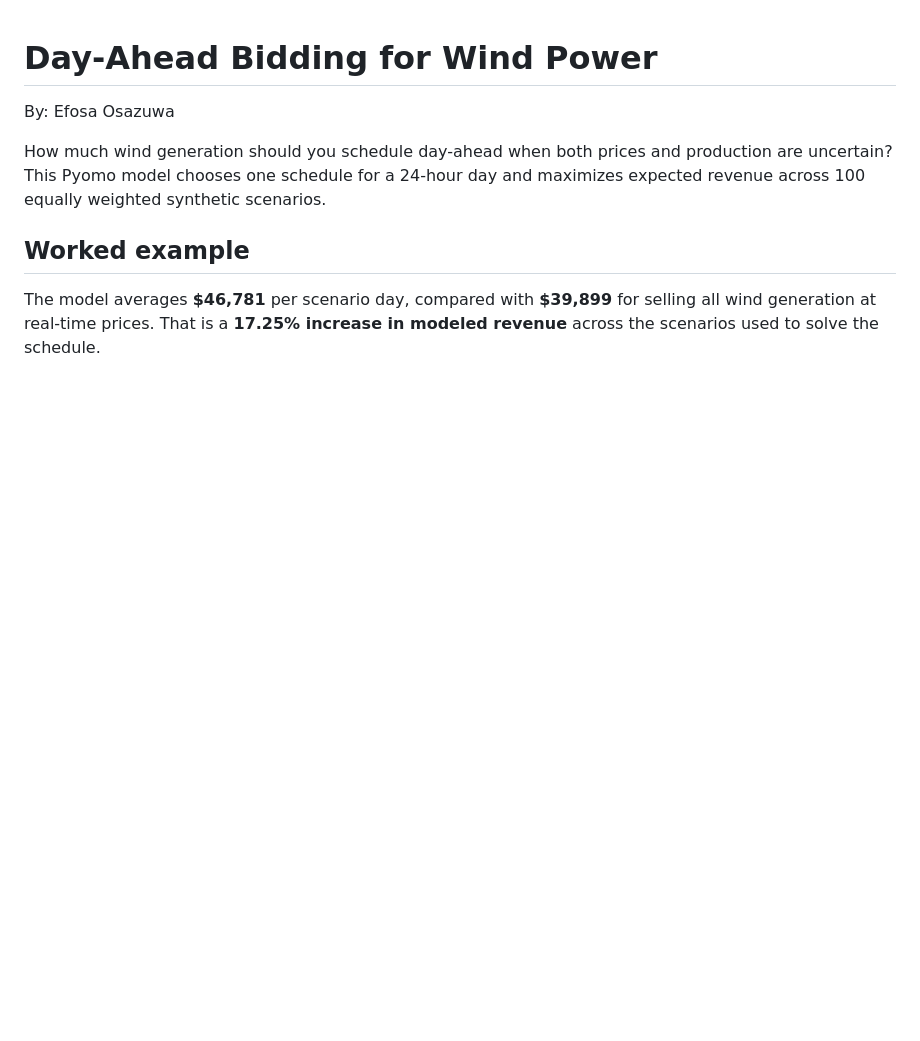
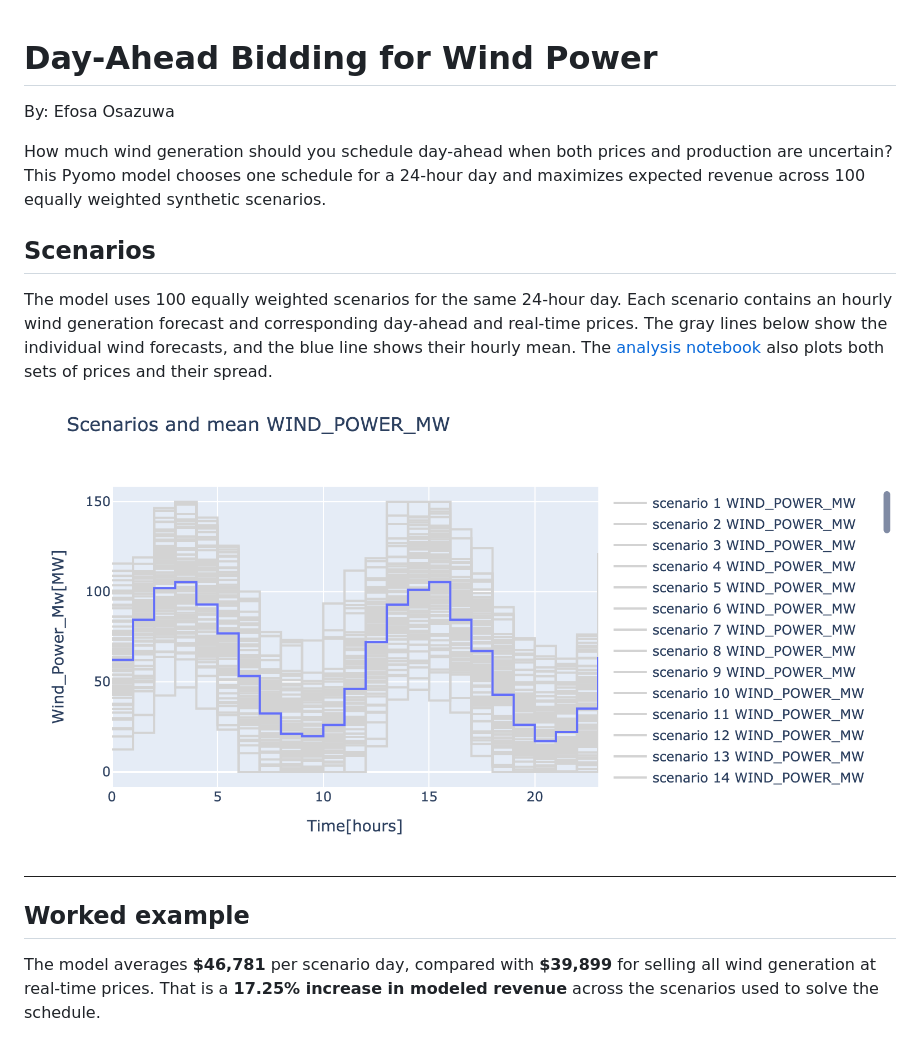
Before and after one commit to efosazuwa/day-ahead-market-model, a Markdown page: README.md, the part around the change. Rendered like a GitHub page; pictures changed too: docs/images/wind-scenarios.png (added); blank space fills up the shorter version.

Commit message:
Show the wind generation scenarios

```diff
--- a/README.md
+++ b/README.md
@@ -3,6 +3,12 @@
 By: Efosa Osazuwa
 
 How much wind generation should you schedule day-ahead when both prices and production are uncertain? This Pyomo model chooses one schedule for a 24-hour day and maximizes expected revenue across 100 equally weighted synthetic scenarios.
+
+## Scenarios
+
+The model uses 100 equally weighted scenarios for the same 24-hour day. Each scenario contains an hourly wind generation forecast and corresponding day-ahead and real-time prices. The gray lines below show the individual wind forecasts, and the blue line shows their hourly mean. The [analysis notebook](data_analysis.ipynb) also plots both sets of prices and their spread.
+
+![Hourly wind generation across 100 synthetic scenarios, with the mean forecast in blue](docs/images/wind-scenarios.png)
 
 ## Worked example
 
```
